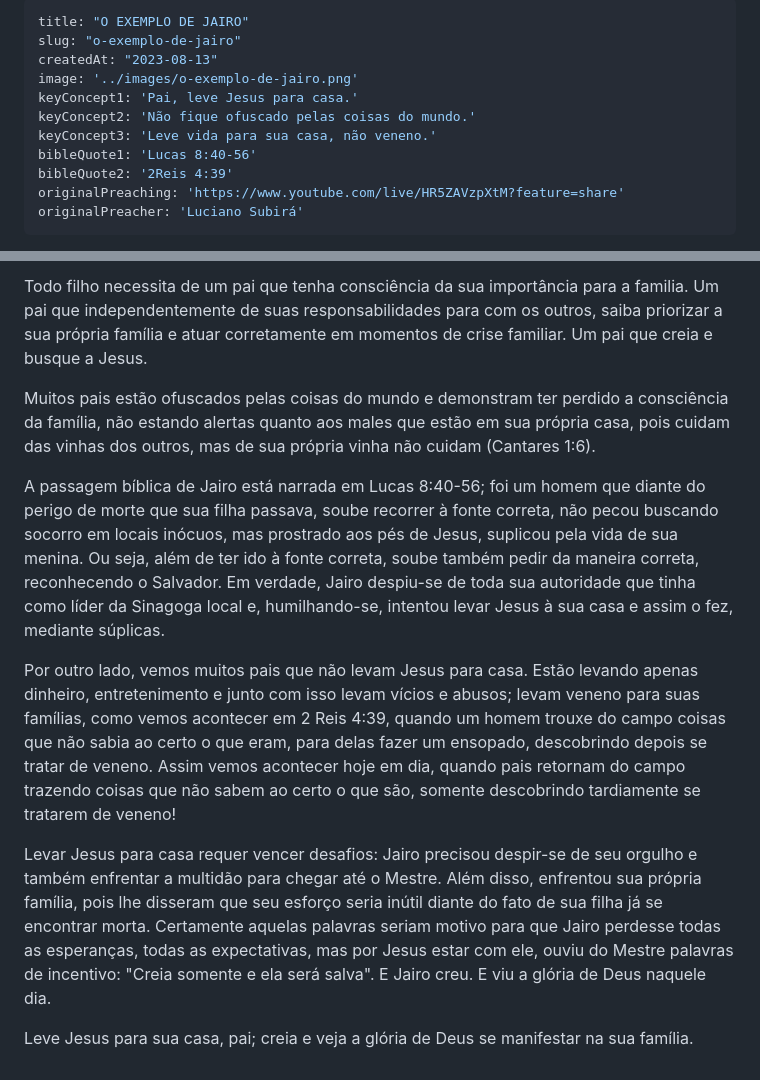
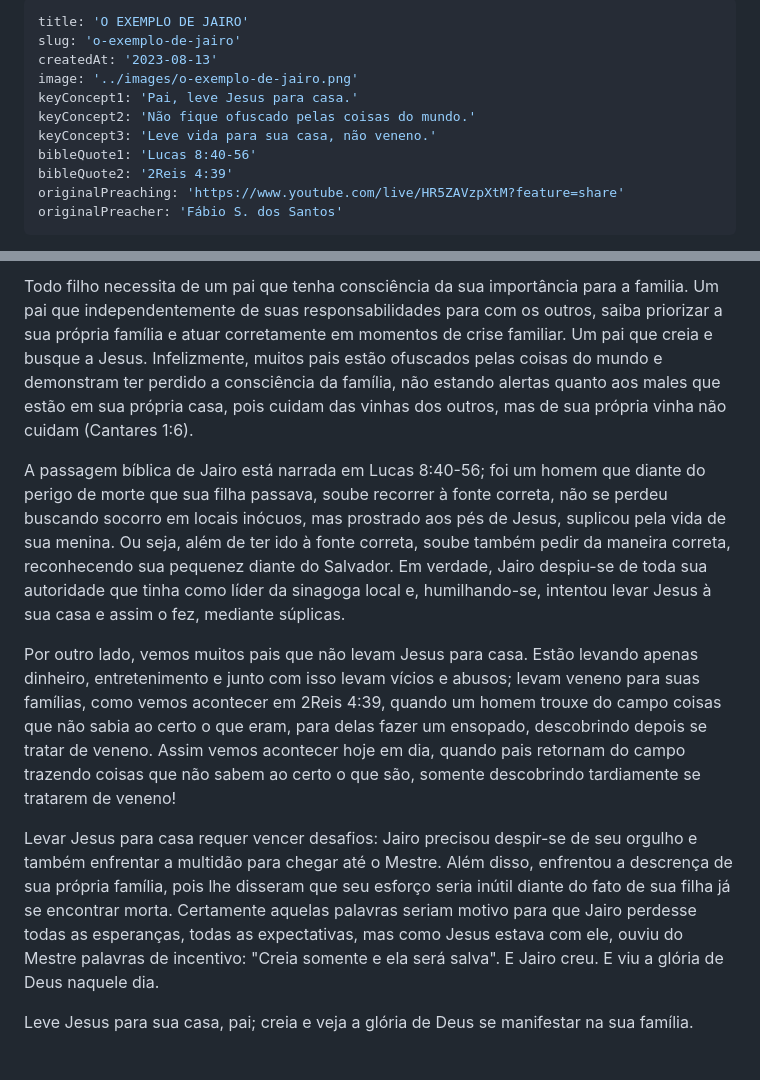
Before and after one commit to mayconblopes/a-palavra, a Markdown page: src/palavras/o-exemplo-de-jairo.md, 2 parts joined by grey strips. Drawn GitHub-style.

Commit message:
Atualizar o o-exemplo-de-jairo.md

```diff
--- a/src/palavras/o-exemplo-de-jairo.md
+++ b/src/palavras/o-exemplo-de-jairo.md
@@ -1,7 +1,7 @@
 ---
-title: "O EXEMPLO DE JAIRO"
-slug: "o-exemplo-de-jairo"
-createdAt: "2023-08-13"
+title: 'O EXEMPLO DE JAIRO'
+slug: 'o-exemplo-de-jairo'
+createdAt: '2023-08-13'
 image: '../images/o-exemplo-de-jairo.png'
 keyConcept1: 'Pai, leve Jesus para casa.'
 keyConcept2: 'Não fique ofuscado pelas coisas do mundo.'
@@ -9,6 +9,6 @@ keyConcept3: 'Leve vida para sua casa, não veneno.'
 bibleQuote1: 'Lucas 8:40-56'
 bibleQuote2: '2Reis 4:39'
 originalPreaching: 'https://www.youtube.com/live/HR5ZAVzpXtM?feature=share'
-originalPreacher: 'Luciano Subirá'
+originalPreacher: 'Fábio S. dos Santos'
 ---
 
@@ -16,15 +16,10 @@ Hoje é dia dos pais, mas esta mensagem é atemporal, não apenas para esta data
 
-Todo filho necessita de um pai que tenha consciência da sua importância para a familia. Um pai que independentemente de suas responsabilidades para com os outros, saiba priorizar a sua própria família e atuar corretamente em momentos de crise familiar. Um pai que creia e busque a Jesus.
+Todo filho necessita de um pai que tenha consciência da sua importância para a familia. Um pai que independentemente de suas responsabilidades para com os outros, saiba priorizar a sua própria família e atuar corretamente em momentos de crise familiar. <span>Um pai que creia e busque a Jesus</span>. Infelizmente, muitos pais estão ofuscados pelas coisas do mundo e demonstram ter perdido a consciência da família, não estando alertas quanto aos males que estão em sua própria casa, pois cuidam das vinhas dos outros, mas de sua própria vinha não cuidam (Cantares 1:6).
 
-Muitos pais estão ofuscados pelas coisas do mundo e demonstram ter perdido a consciência da família, não estando alertas quanto aos males que estão em sua própria casa, pois cuidam das vinhas dos outros, mas de sua própria vinha não cuidam (Cantares 1:6).
+A passagem bíblica de Jairo está narrada em Lucas 8:40-56; foi um homem que diante do perigo de morte que sua filha passava, soube recorrer à fonte correta, não se perdeu buscando socorro em locais inócuos, mas prostrado aos pés de Jesus, suplicou pela vida de sua menina. Ou seja, além de ter ido à fonte correta, soube também pedir da maneira correta, reconhecendo sua pequenez diante do Salvador. Em verdade, Jairo despiu-se de toda sua autoridade que tinha como líder da sinagoga local e, humilhando-se, intentou levar Jesus à sua casa e assim o fez, mediante súplicas.
 
-A passagem bíblica de Jairo está narrada em Lucas 8:40-56; foi um homem que diante do perigo de morte que sua filha passava, soube recorrer à fonte correta, não pecou buscando socorro em locais inócuos, mas prostrado aos pés de Jesus, suplicou pela vida de sua menina. Ou seja, além de ter ido à fonte correta, soube também pedir da maneira correta, reconhecendo o Salvador. Em verdade, Jairo despiu-se de toda sua autoridade que tinha como líder da Sinagoga local e, humilhando-se, intentou levar Jesus à sua casa e assim o fez, mediante súplicas.
+Por outro lado, vemos muitos pais que não levam Jesus para casa. Estão levando apenas dinheiro, entretenimento e junto com isso levam vícios e abusos; levam veneno para suas famílias, como vemos acontecer em 2Reis 4:39, quando um homem trouxe do campo coisas que não sabia ao certo o que eram, para delas fazer um ensopado, descobrindo depois se tratar de veneno. Assim vemos acontecer hoje em dia, quando pais retornam do campo trazendo coisas que não sabem ao certo o que são, somente descobrindo tardiamente se tratarem de veneno!
 
-Por outro lado, vemos muitos pais que não levam Jesus para casa. Estão levando apenas dinheiro, entretenimento e junto com isso levam vícios e abusos; levam veneno para suas famílias, como vemos acontecer em 2 Reis 4:39, quando um homem trouxe do campo coisas que não sabia ao certo o que eram, para delas fazer um ensopado, descobrindo depois se tratar de veneno. Assim vemos acontecer hoje em dia, quando pais retornam do campo trazendo coisas que não sabem ao certo o que são, somente descobrindo tardiamente se tratarem de veneno!
-
-Levar Jesus para casa requer vencer desafios: Jairo precisou despir-se de seu orgulho e também enfrentar a multidão para chegar até o Mestre. Além disso, enfrentou sua própria família, pois lhe disseram que seu esforço seria inútil diante do fato de sua filha já se encontrar morta. Certamente aquelas palavras seriam motivo para que Jairo perdesse todas as esperanças, todas as expectativas, mas por Jesus estar com ele, ouviu do Mestre palavras de incentivo: "Creia somente e ela será salva". E Jairo creu. E viu a glória de Deus naquele dia.
+Levar Jesus para casa requer vencer desafios: Jairo precisou despir-se de seu orgulho e também enfrentar a multidão para chegar até o Mestre. Além disso, enfrentou a descrença de sua própria família, pois lhe disseram que seu esforço seria inútil diante do fato de sua filha já se encontrar morta. Certamente aquelas palavras seriam motivo para que Jairo perdesse todas as esperanças, todas as expectativas, <span>mas como Jesus estava com ele</span>, ouviu do Mestre palavras de incentivo: "Creia somente e ela será salva". E Jairo creu. E viu a glória de Deus naquele dia.
 
 Leve Jesus para sua casa, pai; creia e veja a glória de Deus se manifestar na sua família.
-<!--stackedit_data:
-eyJoaXN0b3J5IjpbLTg3NDEwNTEwNl19
--->
```
Also changed, not shown: other parts of src/palavras/o-exemplo-de-jairo.md (+1 -1 lines).
